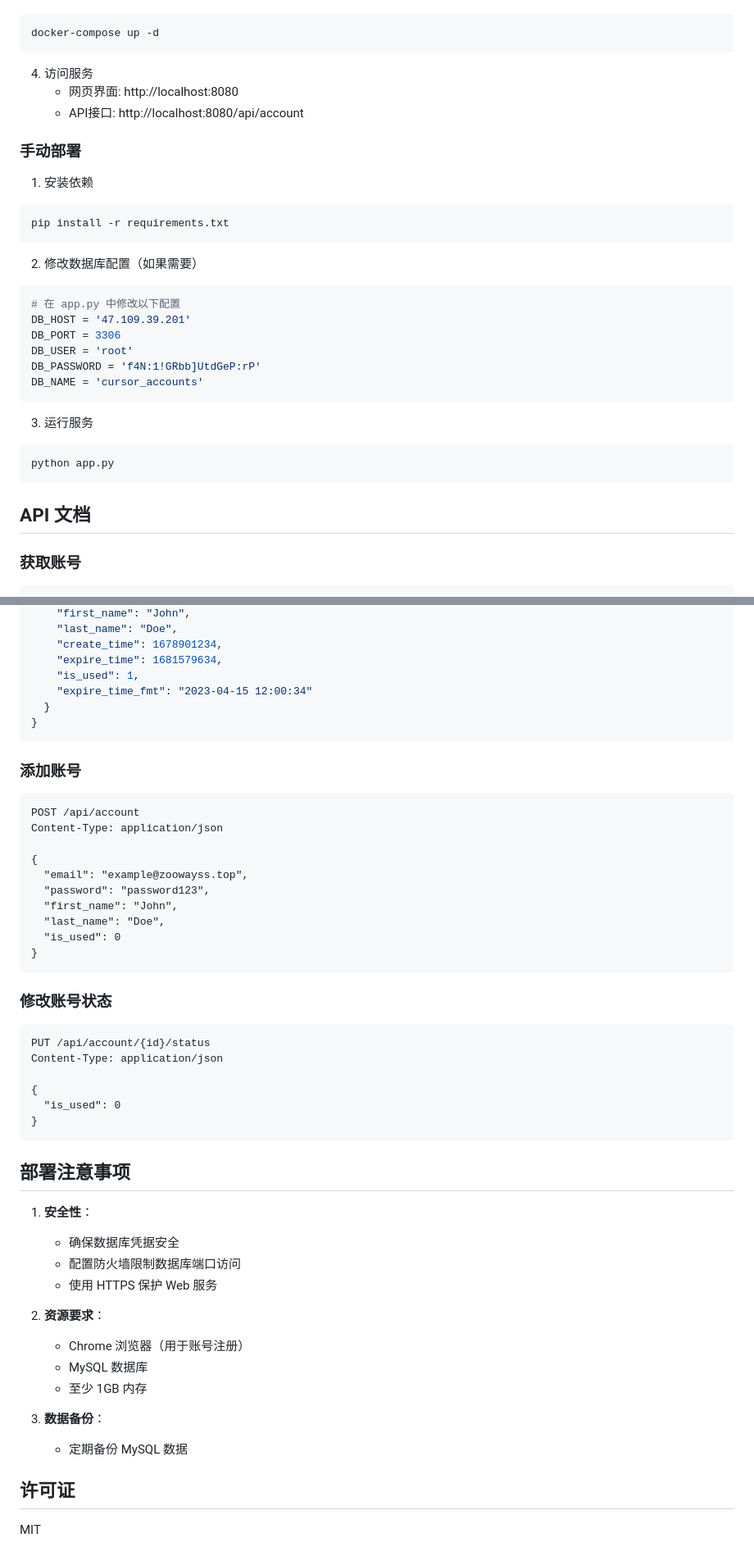
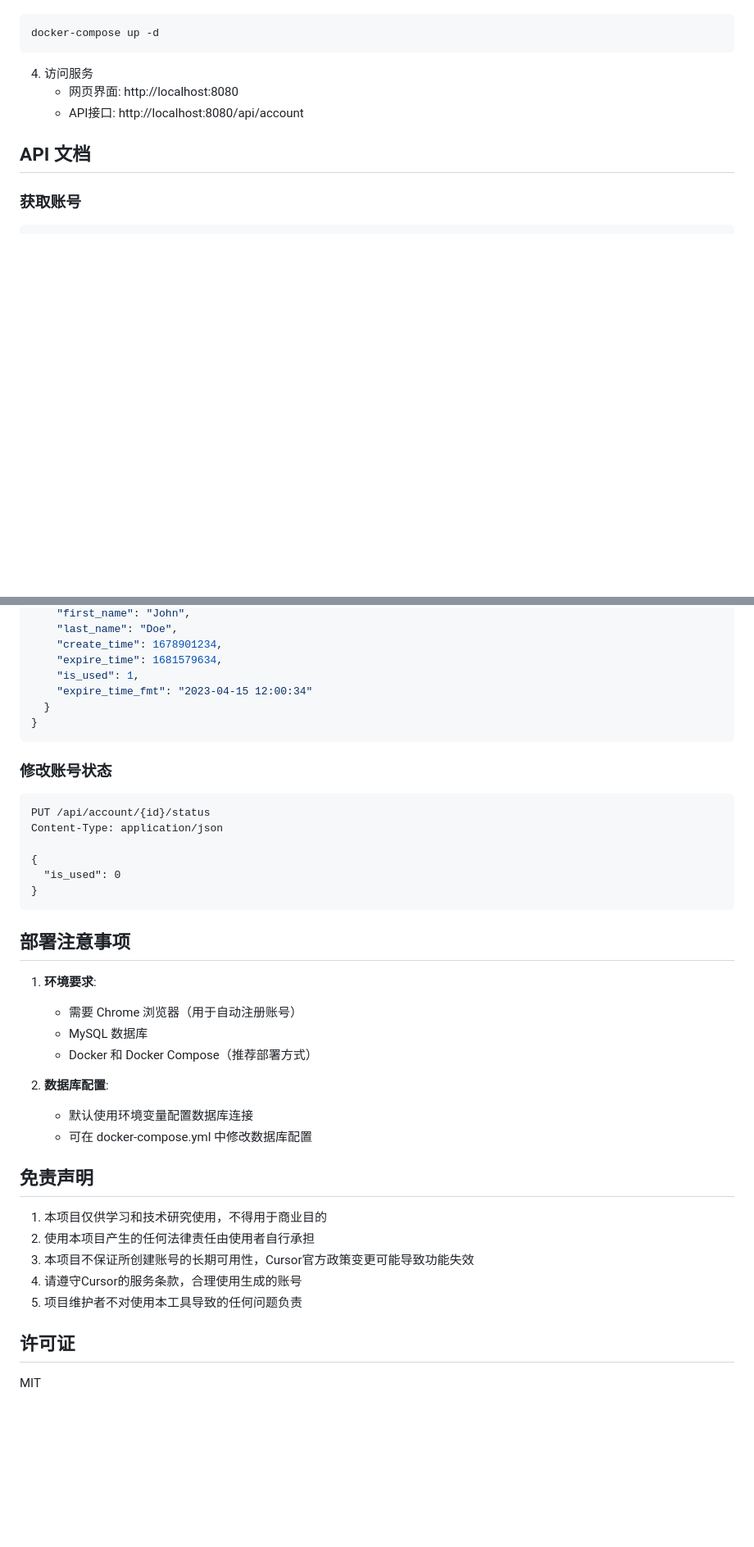
Before and after one commit to hj01857655/cursor-auto-account, a Markdown page: README.md, 2 parts joined by grey strips. Shown: that part at 82% size. Drawn GitHub-style; blank space fills up the shorter version.

Commit message:
feat: update readme

````diff
--- a/README.md
+++ b/README.md
@@ -36,28 +44,6 @@ docker-compose up -d
    - 网页界面: http://localhost:8080
    - API接口: http://localhost:8080/api/account
 
-### 手动部署
-
-1. 安装依赖
-```bash
-pip install -r requirements.txt
-```
-
-2. 修改数据库配置（如果需要）
-```python
-# 在 app.py 中修改以下配置
-DB_HOST = '47.109.39.201'
-DB_PORT = 3306
-DB_USER = 'root'
-DB_PASSWORD = 'f4N:1!GRbb]UtdGeP:rP'
-DB_NAME = 'cursor_accounts'
-```
-
-3. 运行服务
-```bash
-python app.py
-```
-
 ## API 文档
 
 ### 获取账号
@@ -85,21 +71,6 @@ GET /api/account
 }
 ```
 
-### 添加账号
-
-```
-POST /api/account
-Content-Type: application/json
-
-{
-  "email": "example@zoowayss.top",
-  "password": "password123",
-  "first_name": "John",
-  "last_name": "Doe",
-  "is_used": 0
-}
-```
-
 ### 修改账号状态
 
 ```
@@ -113,18 +84,22 @@ Content-Type: application/json
 
 ## 部署注意事项
 
-1. **安全性**：
-   - 确保数据库凭据安全
-   - 配置防火墙限制数据库端口访问
-   - 使用 HTTPS 保护 Web 服务
+1. **环境要求**:
+   - 需要 Chrome 浏览器（用于自动注册账号）
+   - MySQL 数据库
+   - Docker 和 Docker Compose（推荐部署方式）
 
-2. **资源要求**：
-   - Chrome 浏览器（用于账号注册）
-   - MySQL 数据库
-   - 至少 1GB 内存
+2. **数据库配置**:
+   - 默认使用环境变量配置数据库连接
+   - 可在 docker-compose.yml 中修改数据库配置
 
-3. **数据备份**：
-   - 定期备份 MySQL 数据
+## 免责声明
+
+1. 本项目仅供学习和技术研究使用，不得用于商业目的
+2. 使用本项目产生的任何法律责任由使用者自行承担
+3. 本项目不保证所创建账号的长期可用性，Cursor官方政策变更可能导致功能失效
+4. 请遵守Cursor的服务条款，合理使用生成的账号
+5. 项目维护者不对使用本工具导致的任何问题负责
 
 ## 许可证
 
````
Also changed, not shown: other parts of README.md (+8 -0 lines), .assets/image.png (added).
